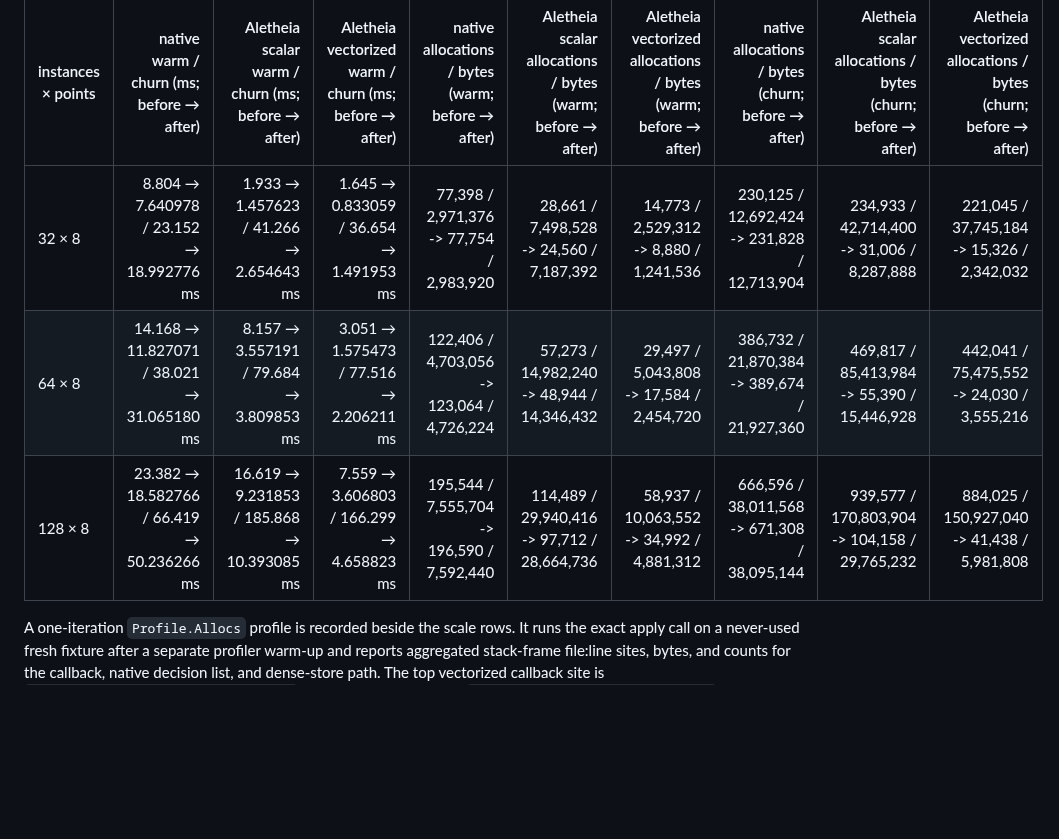
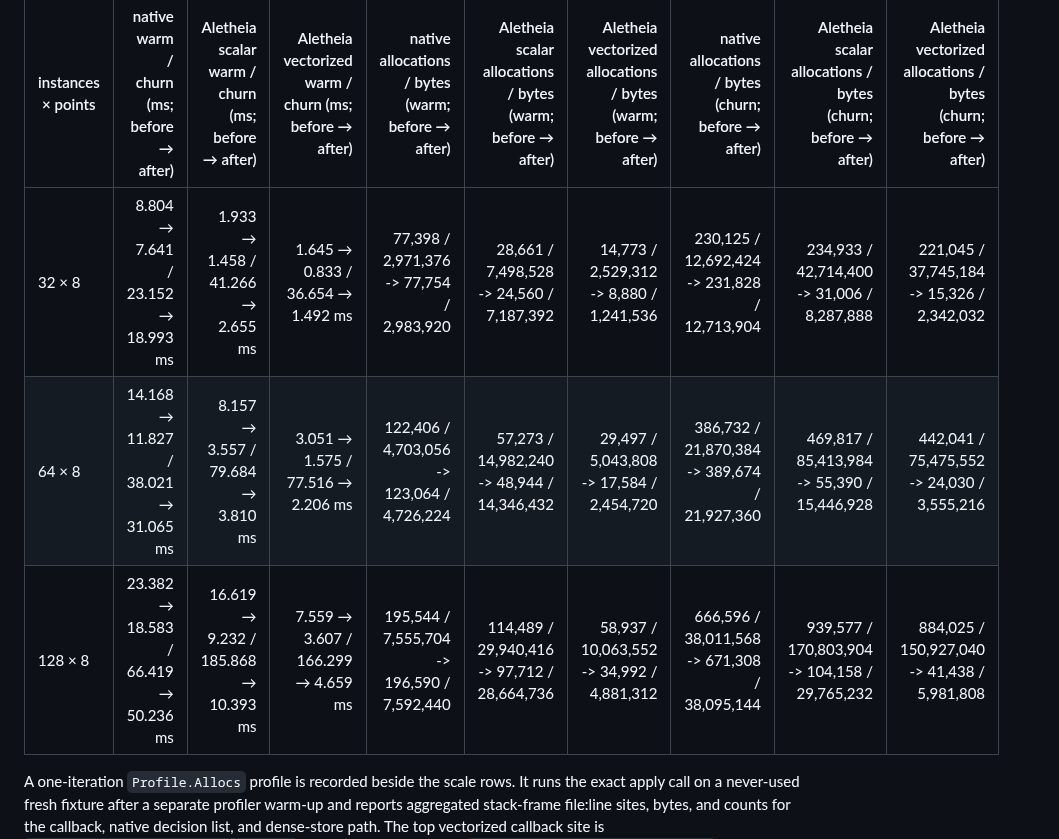
Before and after one commit to eduardstan/Aletheia.jl, a Markdown page: docs/src/results.md, the part around one of its changes. Rendered like a GitHub page; blank space fills up the shorter version.

```diff
--- a/docs/src/results.md
+++ b/docs/src/results.md
@@ -478,9 +479,9 @@ The new scale cases are capped at 128 instances. The quiet-machine and different
 
 | instances × points | native warm / churn (ms; before → after) | Aletheia scalar warm / churn (ms; before → after) | Aletheia vectorized warm / churn (ms; before → after) | native allocations / bytes (warm; before → after) | Aletheia scalar allocations / bytes (warm; before → after) | Aletheia vectorized allocations / bytes (warm; before → after) | native allocations / bytes (churn; before → after) | Aletheia scalar allocations / bytes (churn; before → after) | Aletheia vectorized allocations / bytes (churn; before → after) |
 | --- | ---: | ---: | ---: | ---: | ---: | ---: | ---: | ---: | ---: |
-| 32 × 8 | 8.804 → 7.640978 / 23.152 → 18.992776 ms | 1.933 → 1.457623 / 41.266 → 2.654643 ms | 1.645 → 0.833059 / 36.654 → 1.491953 ms | 77,398 / 2,971,376 -> 77,754 / 2,983,920 | 28,661 / 7,498,528 -> 24,560 / 7,187,392 | 14,773 / 2,529,312 -> 8,880 / 1,241,536 | 230,125 / 12,692,424 -> 231,828 / 12,713,904 | 234,933 / 42,714,400 -> 31,006 / 8,287,888 | 221,045 / 37,745,184 -> 15,326 / 2,342,032 |
-| 64 × 8 | 14.168 → 11.827071 / 38.021 → 31.065180 ms | 8.157 → 3.557191 / 79.684 → 3.809853 ms | 3.051 → 1.575473 / 77.516 → 2.206211 ms | 122,406 / 4,703,056 -> 123,064 / 4,726,224 | 57,273 / 14,982,240 -> 48,944 / 14,346,432 | 29,497 / 5,043,808 -> 17,584 / 2,454,720 | 386,732 / 21,870,384 -> 389,674 / 21,927,360 | 469,817 / 85,413,984 -> 55,390 / 15,446,928 | 442,041 / 75,475,552 -> 24,030 / 3,555,216 |
-| 128 × 8 | 23.382 → 18.582766 / 66.419 → 50.236266 ms | 16.619 → 9.231853 / 185.868 → 10.393085 ms | 7.559 → 3.606803 / 166.299 → 4.658823 ms | 195,544 / 7,555,704 -> 196,590 / 7,592,440 | 114,489 / 29,940,416 -> 97,712 / 28,664,736 | 58,937 / 10,063,552 -> 34,992 / 4,881,312 | 666,596 / 38,011,568 -> 671,308 / 38,095,144 | 939,577 / 170,803,904 -> 104,158 / 29,765,232 | 884,025 / 150,927,040 -> 41,438 / 5,981,808 |
+| 32 × 8 | 8.804 → 7.641 / 23.152 → 18.993 ms | 1.933 → 1.458 / 41.266 → 2.655 ms | 1.645 → 0.833 / 36.654 → 1.492 ms | 77,398 / 2,971,376 -> 77,754 / 2,983,920 | 28,661 / 7,498,528 -> 24,560 / 7,187,392 | 14,773 / 2,529,312 -> 8,880 / 1,241,536 | 230,125 / 12,692,424 -> 231,828 / 12,713,904 | 234,933 / 42,714,400 -> 31,006 / 8,287,888 | 221,045 / 37,745,184 -> 15,326 / 2,342,032 |
+| 64 × 8 | 14.168 → 11.827 / 38.021 → 31.065 ms | 8.157 → 3.557 / 79.684 → 3.810 ms | 3.051 → 1.575 / 77.516 → 2.206 ms | 122,406 / 4,703,056 -> 123,064 / 4,726,224 | 57,273 / 14,982,240 -> 48,944 / 14,346,432 | 29,497 / 5,043,808 -> 17,584 / 2,454,720 | 386,732 / 21,870,384 -> 389,674 / 21,927,360 | 469,817 / 85,413,984 -> 55,390 / 15,446,928 | 442,041 / 75,475,552 -> 24,030 / 3,555,216 |
+| 128 × 8 | 23.382 → 18.583 / 66.419 → 50.236 ms | 16.619 → 9.232 / 185.868 → 10.393 ms | 7.559 → 3.607 / 166.299 → 4.659 ms | 195,544 / 7,555,704 -> 196,590 / 7,592,440 | 114,489 / 29,940,416 -> 97,712 / 28,664,736 | 58,937 / 10,063,552 -> 34,992 / 4,881,312 | 666,596 / 38,011,568 -> 671,308 / 38,095,144 | 939,577 / 170,803,904 -> 104,158 / 29,765,232 | 884,025 / 150,927,040 -> 41,438 / 5,981,808 |
 
 A one-iteration `Profile.Allocs` profile is recorded beside the scale rows. It
 runs the exact apply call on a never-used fresh fixture after a separate
```
Also changed, not shown: other parts of docs/src/results.md (+11 -10 lines).
